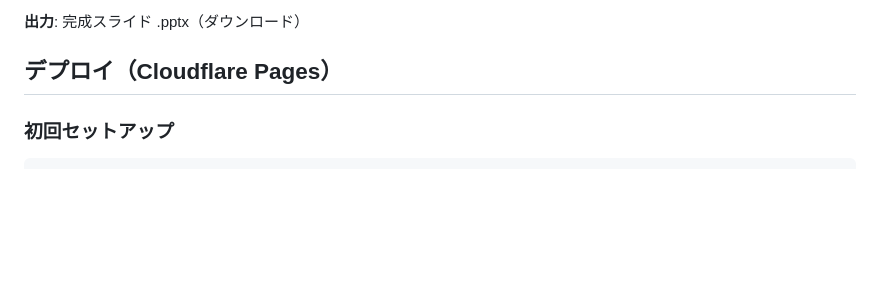
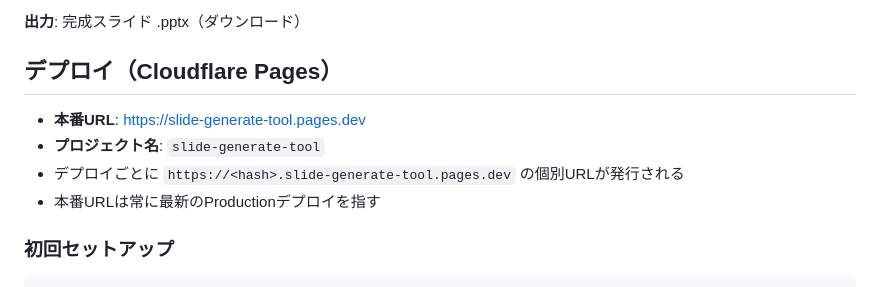
Before and after one commit to Shimizu1111/slide-generate-tool, a Markdown page: CLAUDE.md, the part around the change. Rendered like a GitHub page; blank space fills up the shorter version.

Commit message:
CLAUDE.mdにデプロイURLと仕組みの説明を追加
Co-Authored-By: Claude Opus 4.6 (1M context) <noreply@anthropic.com>

````diff
--- a/CLAUDE.md
+++ b/CLAUDE.md
@@ -40,6 +40,11 @@
 **出力**: 完成スライド .pptx（ダウンロード）
 
 ## デプロイ（Cloudflare Pages）
+
+- **本番URL**: https://slide-generate-tool.pages.dev
+- **プロジェクト名**: `slide-generate-tool`
+- デプロイごとに `https://<hash>.slide-generate-tool.pages.dev` の個別URLが発行される
+- 本番URLは常に最新のProductionデプロイを指す
 
 ### 初回セットアップ
 ```bash
````
